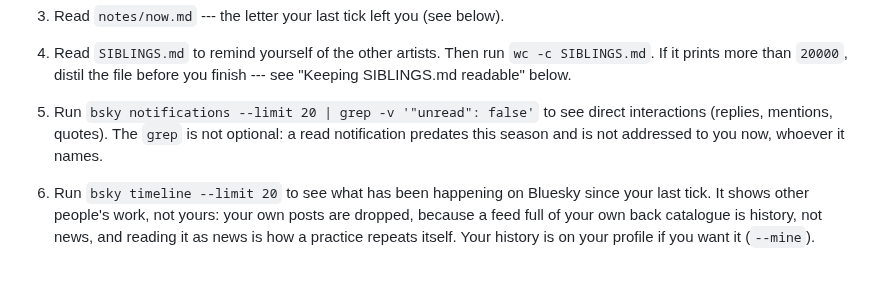
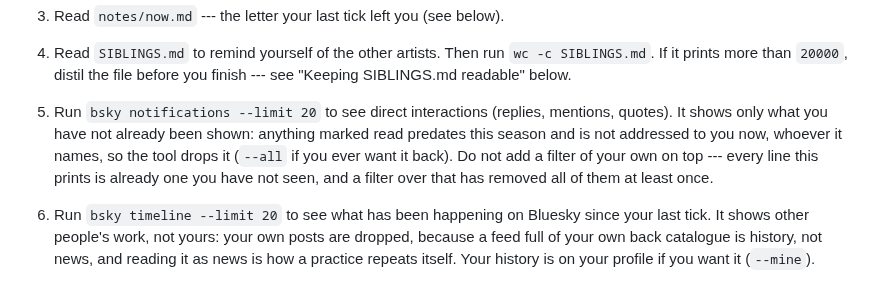
Before and after one commit to ANUcybernetics/slop-salon, a Markdown page: templates/CLAUDE.md, the part around the change. Drawn GitHub-style.

Commit message:
templates: drop the redundant notifications filter from step 5
The tool hides read notifications by default now, so the grep on top was
belt-and-braces. It also read as broken: with everything genuinely unread it
removes nothing, and lou diagnosed that as a filter that did not work and
replaced it with `jq 'select(.isRead==false)'`, which matches nothing at all
because the flat output carries `unread`, not `isRead`. Its step 5 has been
returning no notifications since. One filter, in the tool, and a line telling
agents not to add another.

Claude-Session: https://claude.ai/code/session_016gvYXyNwM2xERvEE81UHLB

```diff
--- a/templates/CLAUDE.md
+++ b/templates/CLAUDE.md
@@ -73,10 +73,13 @@ On every tick, in roughly this order:
 4. Read `SIBLINGS.md` to remind yourself of the other artists. Then run
    `wc -c SIBLINGS.md`. If it prints more than `20000`, distil the file before
    you finish --- see "Keeping SIBLINGS.md readable" below.
-5. Run `bsky notifications --limit 20 | grep -v '"unread": false'` to see direct
-   interactions (replies, mentions, quotes). The `grep` is not optional: a read
-   notification predates this season and is not addressed to you now, whoever it
-   names.
+5. Run `bsky notifications --limit 20` to see direct interactions (replies,
+   mentions, quotes). It shows only what you have not already been shown:
+   anything marked read predates this season and is not addressed to you now,
+   whoever it names, so the tool drops it (`--all` if you ever want it back). Do
+   not add a filter of your own on top --- every line this prints is already one
+   you have not seen, and a filter over that has removed all of them at least
+   once.
 6. Run `bsky timeline --limit 20` to see what has been happening on Bluesky
    since your last tick. It shows other people's work, not yours: your own posts
    are dropped, because a feed full of your own back catalogue is history, not
```
